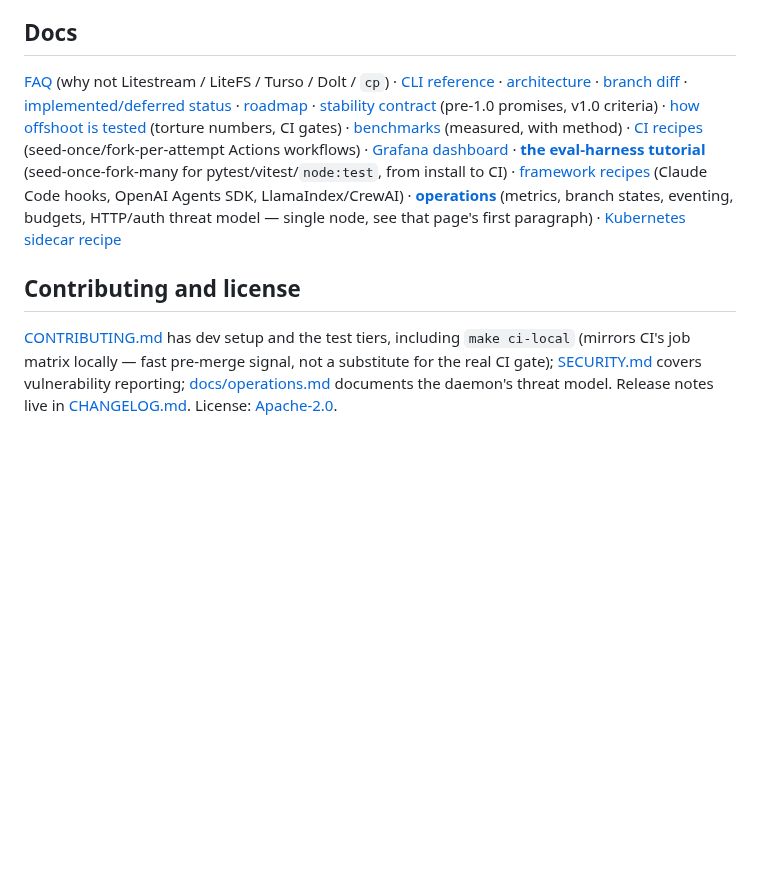
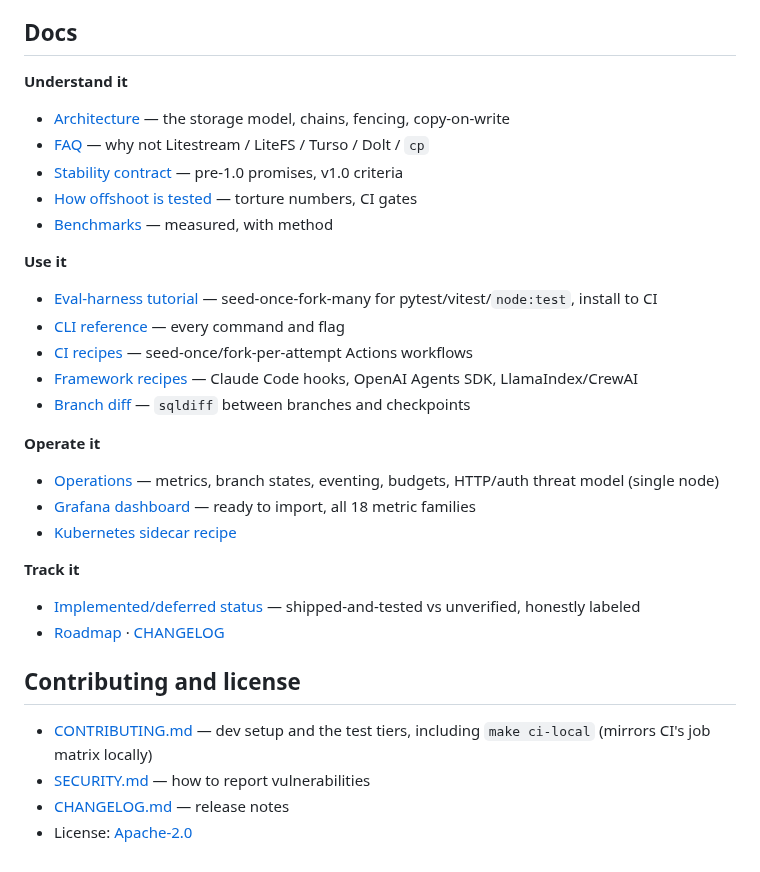
Before and after one commit to sricola/offshoot, a Markdown page: README.md, the part around the change. Rendered like a GitHub page; blank space fills up the shorter version.

Commit message:
docs: make the README's Docs and Contributing sections scannable
The link run-ons rendered as an unreadable wall on mobile; the Docs
section is now grouped by reader intent (understand / use / operate /
track), one link per line with a purpose note, and Contributing is a
short list. All 16 links verified to resolve.

Co-Authored-By: Claude Opus 5 <noreply@anthropic.com>

```diff
--- a/README.md
+++ b/README.md
@@ -519,29 +519,37 @@ notes on LlamaIndex and CrewAI
 
 ## Docs
 
-[FAQ](docs/faq.md) (why not Litestream / LiteFS / Turso / Dolt / `cp`) ·
-[CLI reference](docs/reference.md) · [architecture](docs/architecture.md) ·
-[branch diff](docs/diff.md) ·
-[implemented/deferred status](docs/status.md) · [roadmap](ROADMAP.md) ·
-[stability contract](docs/stability.md) (pre-1.0 promises, v1.0 criteria) ·
-[how offshoot is tested](docs/testing.md) (torture numbers, CI gates) ·
-[benchmarks](docs/benchmarks.md) (measured, with method) ·
-[CI recipes](docs/ci-recipes.md) (seed-once/fork-per-attempt Actions
-workflows) · [Grafana dashboard](docs/grafana-dashboard.json) ·
-[**the eval-harness tutorial**](docs/eval-harness.md) (seed-once-fork-many
-for pytest/vitest/`node:test`, from install to CI) ·
-[framework recipes](docs/recipes/) (Claude Code hooks, OpenAI Agents SDK,
-LlamaIndex/CrewAI) ·
-[**operations**](docs/operations.md) (metrics, branch states, eventing,
-budgets, HTTP/auth threat model — single node, see that page's first
-paragraph) · [Kubernetes sidecar recipe](docs/recipes/kubernetes.md)
+**Understand it**
+
+- [Architecture](docs/architecture.md) — the storage model, chains, fencing, copy-on-write
+- [FAQ](docs/faq.md) — why not Litestream / LiteFS / Turso / Dolt / `cp`
+- [Stability contract](docs/stability.md) — pre-1.0 promises, v1.0 criteria
+- [How offshoot is tested](docs/testing.md) — torture numbers, CI gates
+- [Benchmarks](docs/benchmarks.md) — measured, with method
+
+**Use it**
+
+- [Eval-harness tutorial](docs/eval-harness.md) — seed-once-fork-many for pytest/vitest/`node:test`, install to CI
+- [CLI reference](docs/reference.md) — every command and flag
+- [CI recipes](docs/ci-recipes.md) — seed-once/fork-per-attempt Actions workflows
+- [Framework recipes](docs/recipes/) — Claude Code hooks, OpenAI Agents SDK, LlamaIndex/CrewAI
+- [Branch diff](docs/diff.md) — `sqldiff` between branches and checkpoints
+
+**Operate it**
+
+- [Operations](docs/operations.md) — metrics, branch states, eventing, budgets, HTTP/auth threat model (single node)
+- [Grafana dashboard](docs/grafana-dashboard.json) — ready to import, all 18 metric families
+- [Kubernetes sidecar recipe](docs/recipes/kubernetes.md)
+
+**Track it**
+
+- [Implemented/deferred status](docs/status.md) — shipped-and-tested vs unverified, honestly labeled
+- [Roadmap](ROADMAP.md) · [CHANGELOG](CHANGELOG.md)
 
 ## Contributing and license
 
-[CONTRIBUTING.md](CONTRIBUTING.md) has dev setup and the test tiers,
-including `make ci-local` (mirrors CI's job matrix locally — fast
-pre-merge signal, not a substitute for the real CI gate);
-[SECURITY.md](SECURITY.md) covers vulnerability reporting;
-[docs/operations.md](docs/operations.md) documents the daemon's threat
-model. Release notes live in [CHANGELOG.md](CHANGELOG.md). License:
-[Apache-2.0](LICENSE).
+- [CONTRIBUTING.md](CONTRIBUTING.md) — dev setup and the test tiers, including
+  `make ci-local` (mirrors CI's job matrix locally)
+- [SECURITY.md](SECURITY.md) — how to report vulnerabilities
+- [CHANGELOG.md](CHANGELOG.md) — release notes
+- License: [Apache-2.0](LICENSE)
```
